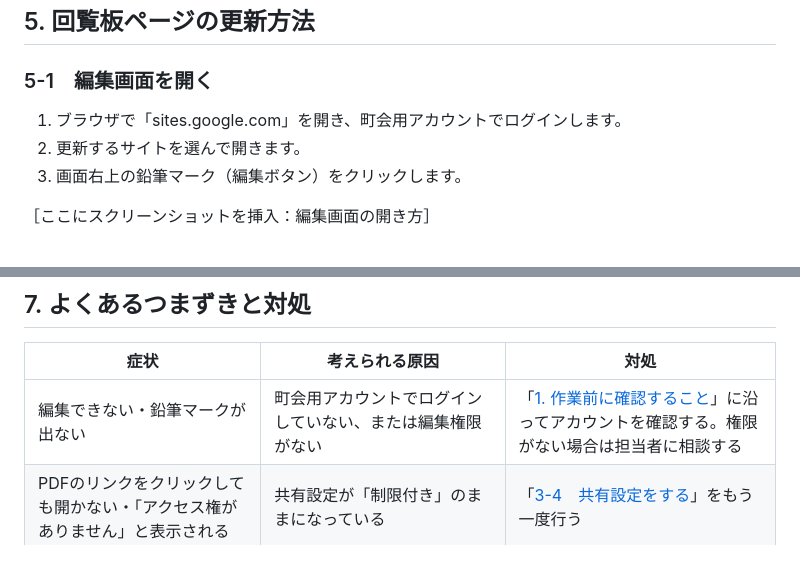
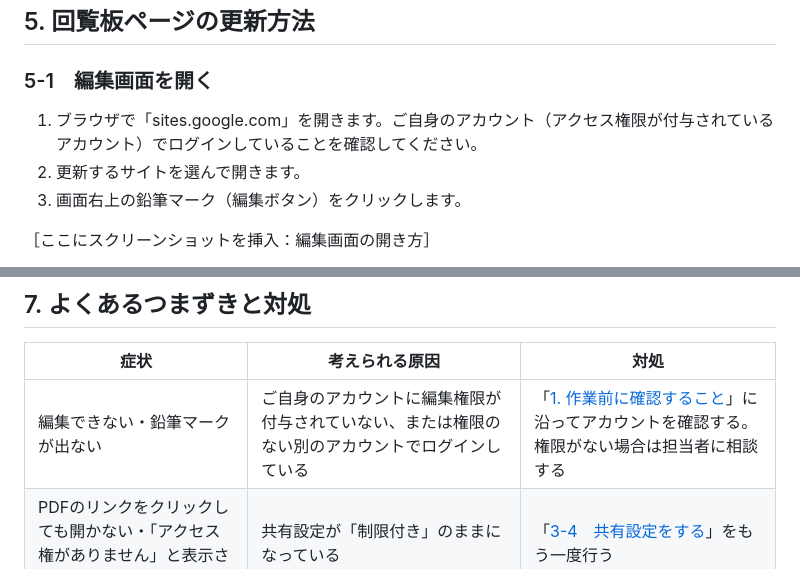
Before and after one commit to bzy107/local_government, a Markdown page: docs/manuals/Googleサイト更新の手引き.md, 2 parts joined by grey strips. Drawn GitHub-style.

```diff
--- a/docs/manuals/Googleサイト更新の手引き.md
+++ b/docs/manuals/Googleサイト更新の手引き.md
@@ -151,7 +152,7 @@
 
 ### 5-1　編集画面を開く
 
-1. ブラウザで「sites.google.com」を開き、町会用アカウントでログインします。
+1. ブラウザで「sites.google.com」を開きます。ご自身のアカウント（アクセス権限が付与されているアカウント）でログインしていることを確認してください。
 2. 更新するサイトを選んで開きます。
 3. 画面右上の鉛筆マーク（編集ボタン）をクリックします。
 
@@ -207,7 +208,7 @@
 
 | 症状 | 考えられる原因 | 対処 |
 | -- | -- | -- |
-| 編集できない・鉛筆マークが出ない | 町会用アカウントでログインしていない、または編集権限がない | 「[1. 作業前に確認すること](#1-作業前に確認すること町会用のアカウントでログインする)」に沿ってアカウントを確認する。権限がない場合は担当者に相談する |
+| 編集できない・鉛筆マークが出ない | ご自身のアカウントに編集権限が付与されていない、または権限のない別のアカウントでログインしている | 「[1. 作業前に確認すること](#1-作業前に確認することご自身のアカウントに権限が付与されているか確認する)」に沿ってアカウントを確認する。権限がない場合は担当者に相談する |
 | PDFのリンクをクリックしても開かない・「アクセス権がありません」と表示される | 共有設定が「制限付き」のままになっている | 「[3-4　共有設定をする](#3-pdfデータのアップロード共有設定)」をもう一度行う |
 | 「公開」を押したのにホームページに反映されない | ブラウザにキャッシュ（古い表示）が残っている、または公開の操作が完了していない | 数分待ってからページを再読み込みする。改善しない場合は「5-4　公開する」の手順をやり直す |
 | 間違った内容のまま公開してしまった | 公開前の確認不足 | あわてず「[6. 更新を取り消したい場合](#6-更新を取り消したい場合)」の手順で元に戻す |
```
Also changed, not shown: other parts of docs/manuals/Googleサイト更新の手引き.md (+14 -13 lines).
